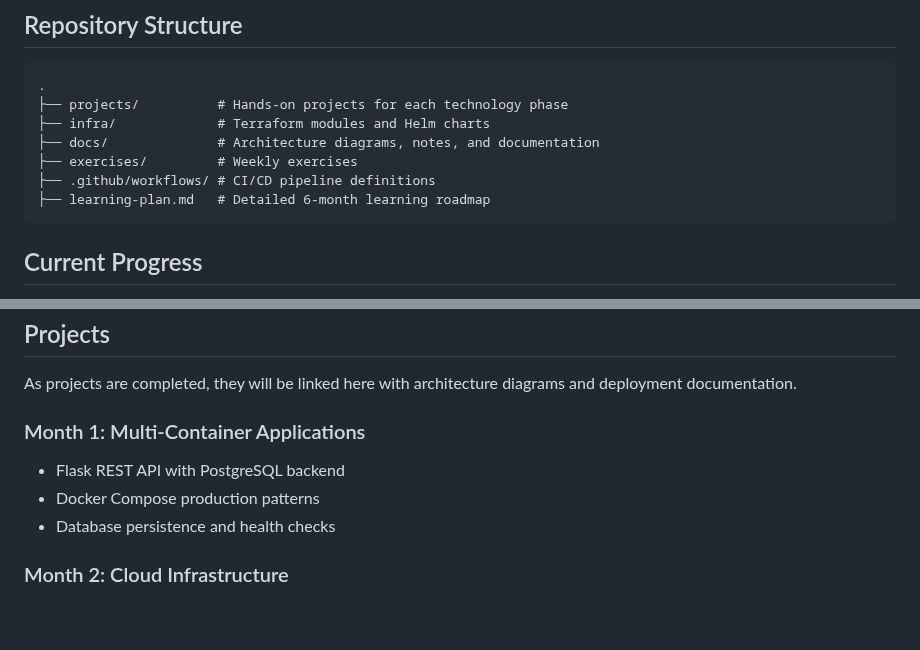
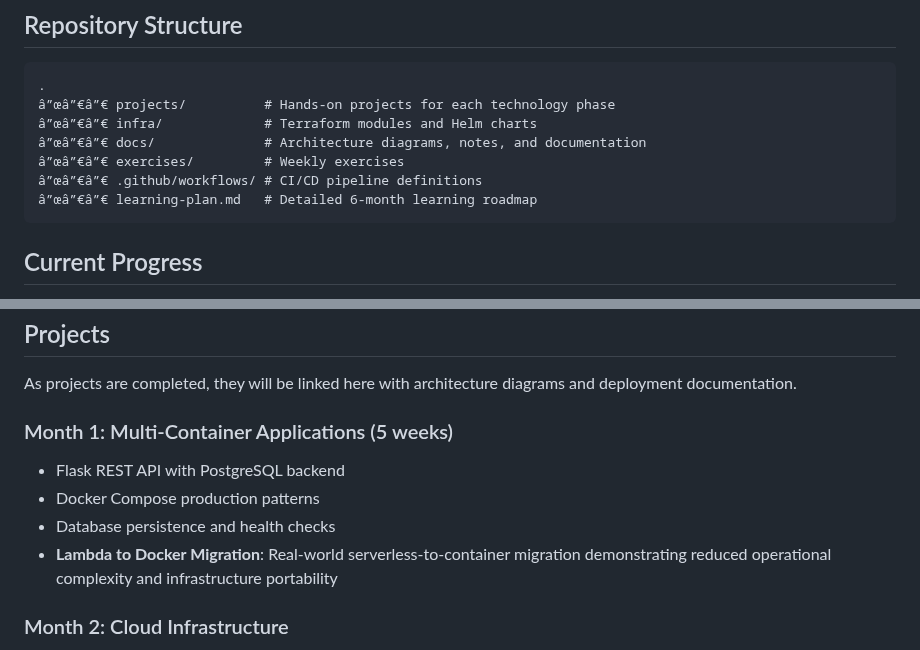
Before and after one commit to stillron/devops-learning-roadmap, a Markdown page: README.md, 2 parts joined by grey strips. Rendered like a GitHub page; blank space fills up the shorter version.

Commit message:
fix: Updated README.md and refined justifications for lambda -> docker migration of real world project

````diff
--- a/README.md
+++ b/README.md
@@ -46,12 +46,12 @@ This repository represents my structured approach to mastering enterprise-grade
 
 ```
 .
-├── projects/          # Hands-on projects for each technology phase
-├── infra/             # Terraform modules and Helm charts
-├── docs/              # Architecture diagrams, notes, and documentation
-├── exercises/         # Weekly exercises
-├── .github/workflows/ # CI/CD pipeline definitions
-├── learning-plan.md   # Detailed 6-month learning roadmap
+â”œâ”€â”€ projects/          # Hands-on projects for each technology phase
+â”œâ”€â”€ infra/             # Terraform modules and Helm charts
+â”œâ”€â”€ docs/              # Architecture diagrams, notes, and documentation
+â”œâ”€â”€ exercises/         # Weekly exercises
+â”œâ”€â”€ .github/workflows/ # CI/CD pipeline definitions
+â”œâ”€â”€ learning-plan.md   # Detailed 6-month learning roadmap
 ```
 
 ## Current Progress
@@ -75,10 +75,11 @@ This repository represents my structured approach to mastering enterprise-grade
 
 As projects are completed, they will be linked here with architecture diagrams and deployment documentation.
 
-### Month 1: Multi-Container Applications
+### Month 1: Multi-Container Applications (5 weeks)
 - Flask REST API with PostgreSQL backend
 - Docker Compose production patterns
 - Database persistence and health checks
+- **Lambda to Docker Migration**: Real-world serverless-to-container migration demonstrating reduced operational complexity and infrastructure portability
 
 ### Month 2: Cloud Infrastructure
 - Terraform-managed AWS infrastructure
````
Also changed, not shown: learning-plan.md (+4 -2 lines).
